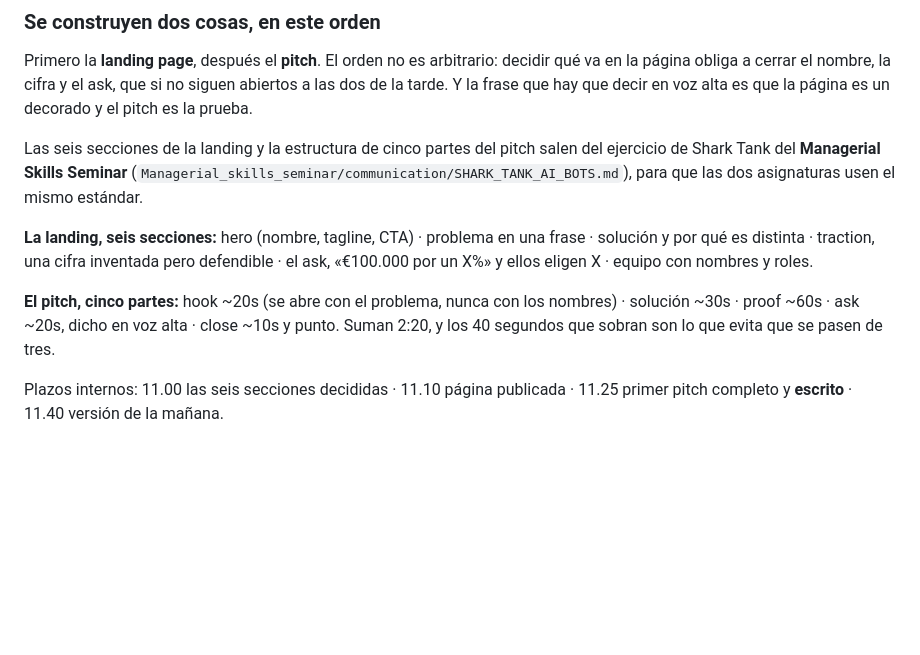
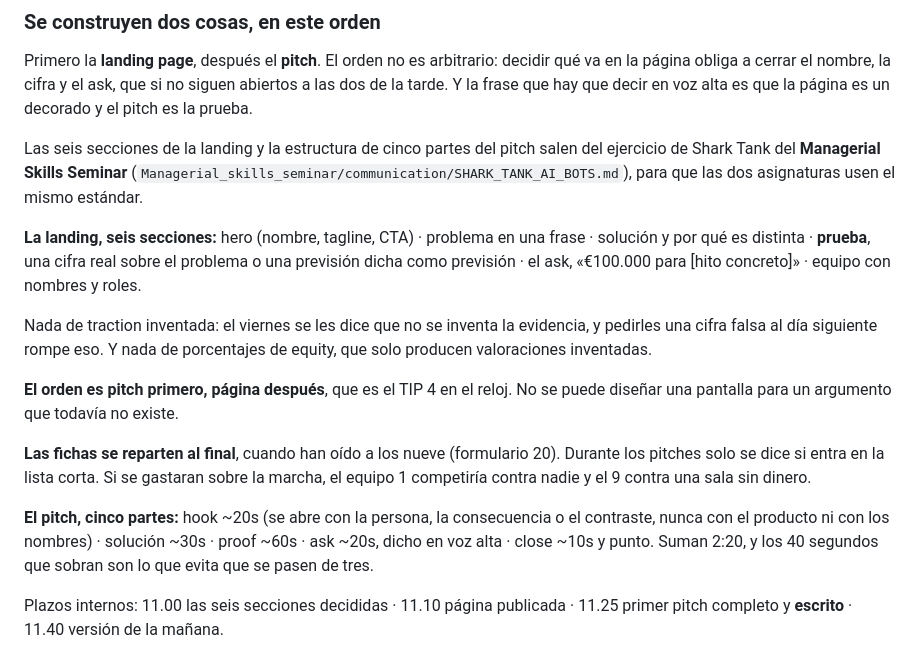
Before and after one commit to hmontoyac3/presentations-class, a Markdown page: design/plan_friday3_and_saturday.md, the part around the change. Drawn GitHub-style; blank space fills up the shorter version.

```diff
--- a/design/plan_friday3_and_saturday.md
+++ b/design/plan_friday3_and_saturday.md
@@ -99,12 +99,24 @@ del ejercicio de Shark Tank del **Managerial Skills Seminar**
 dos asignaturas usen el mismo estándar.
 
 **La landing, seis secciones:** hero (nombre, tagline, CTA) · problema en una
-frase · solución y por qué es distinta · traction, una cifra inventada pero
-defendible · el ask, «€100.000 por un X%» y ellos eligen X · equipo con nombres
-y roles.
+frase · solución y por qué es distinta · **prueba**, una cifra real sobre el
+problema o una previsión dicha como previsión · el ask, «€100.000 para
+[hito concreto]» · equipo con nombres y roles.
 
-**El pitch, cinco partes:** hook ~20s (se abre con el problema, nunca con los
-nombres) · solución ~30s · proof ~60s · ask ~20s, dicho en voz alta · close ~10s
+Nada de traction inventada: el viernes se les dice que no se inventa la
+evidencia, y pedirles una cifra falsa al día siguiente rompe eso. Y nada de
+porcentajes de equity, que solo producen valoraciones inventadas.
+
+**El orden es pitch primero, página después**, que es el TIP 4 en el reloj. No
+se puede diseñar una pantalla para un argumento que todavía no existe.
+
+**Las fichas se reparten al final**, cuando han oído a los nueve (formulario 20).
+Durante los pitches solo se dice si entra en la lista corta. Si se gastaran
+sobre la marcha, el equipo 1 competiría contra nadie y el 9 contra una sala sin
+dinero.
+
+**El pitch, cinco partes:** hook ~20s (se abre con la persona, la consecuencia o
+el contraste, nunca con el producto ni con los nombres) · solución ~30s · proof ~60s · ask ~20s, dicho en voz alta · close ~10s
 y punto. Suman 2:20, y los 40 segundos que sobran son lo que evita que se pasen
 de tres.
 
```
